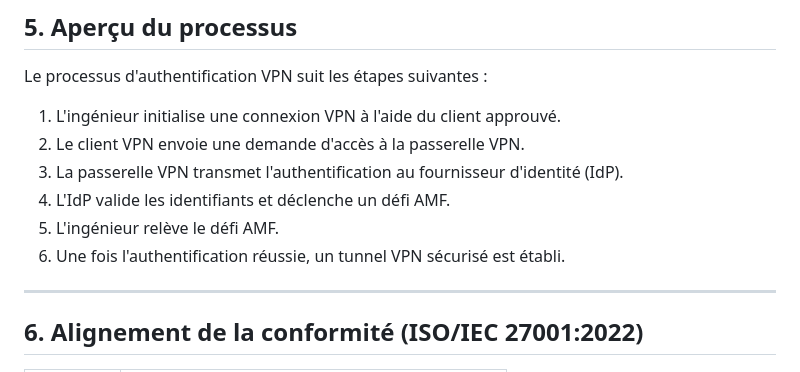
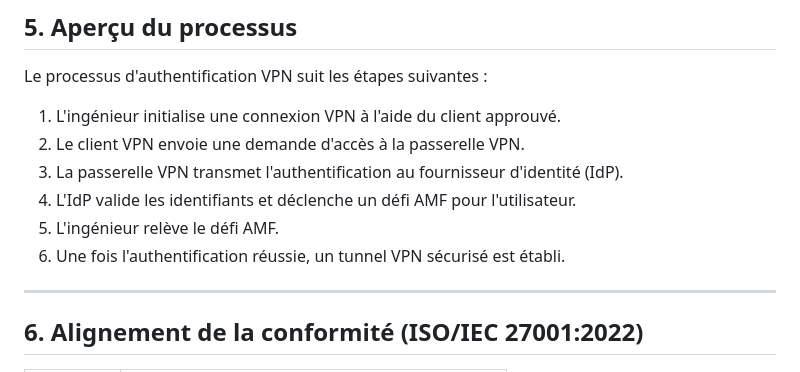
Before and after one commit to csspecialist/Technical-Portfolio-2026, a Markdown page: sops/vpn-amf-config.fr-ca.md, the part around the change. Drawn GitHub-style.

Commit message:
ix: wrap long lines and add final newline in fr-ca

```diff
--- a/sops/vpn-amf-config.fr-ca.md
+++ b/sops/vpn-amf-config.fr-ca.md
@@ -71,10 +71,11 @@ Le processus d'authentification VPN suit les étapes suivantes :
 1. L'ingénieur initialise une connexion VPN à l'aide du client approuvé.
 2. Le client VPN envoie une demande d'accès à la passerelle VPN.
 3. La passerelle VPN transmet l'authentification au fournisseur d'identité (IdP).
-4. L'IdP valide les identifiants et déclenche un défi AMF.
+4. L'IdP valide les identifiants et déclenche un défi AMF
+   pour l'utilisateur.
 5. L'ingénieur relève le défi AMF.
-6. Une fois l'authentification réussie, un tunnel VPN
-   sécurisé est établi.
+6. Une fois l'authentification réussie, un tunnel VPN sécurisé
+   est établi.
 
 ---
 
```
